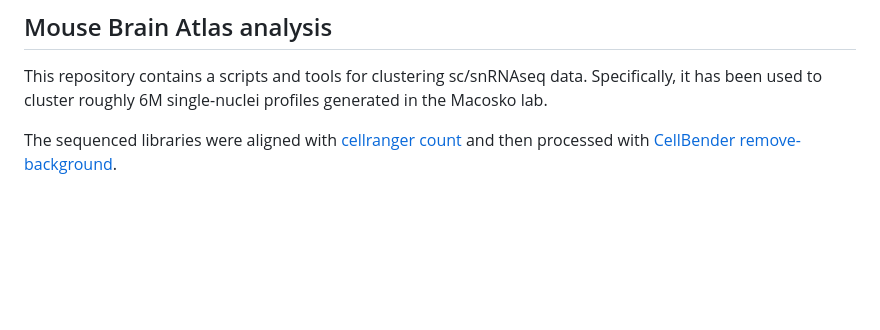
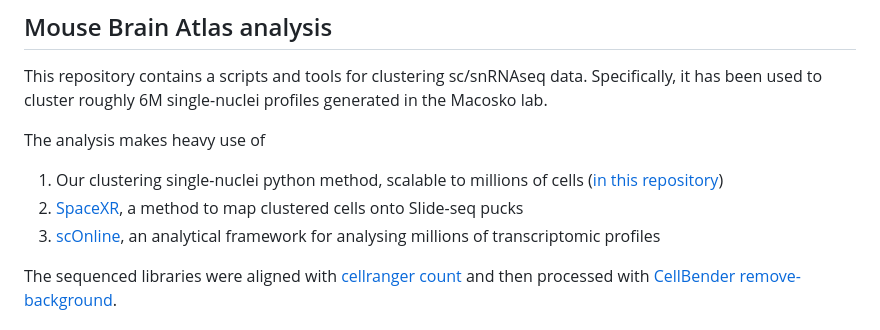
Before and after one commit to MacoskoLab/brain-atlas, a Markdown page: README.md, the part around the change. Rendered like a GitHub page; blank space fills up the shorter version.

```diff
--- a/README.md
+++ b/README.md
@@ -1,6 +1,12 @@
 ## Mouse Brain Atlas analysis
 
 This repository contains a scripts and tools for clustering sc/snRNAseq data. Specifically, it has been used to cluster roughly 6M single-nuclei profiles generated in the Macosko lab.
+
+The analysis makes heavy use of
+
+1. Our clustering single-nuclei python method, scalable to millions of cells ([in this repository](https://github.com/MacoskoLab/brain-atlas/tree/main/clustering))
+2. [SpaceXR](https://github.com/dmcable/spacexr), a method to map clustered cells onto Slide-seq pucks
+3. [scOnline](https://app.terra.bio/#workspaces/fbrihuman/sconline_integrative_analysis), an analytical framework for analysing millions of transcriptomic profiles
 
 The sequenced libraries were aligned with [cellranger count](https://support.10xgenomics.com/single-cell-gene-expression/software/pipelines/latest/using/count) and then processed with [CellBender remove-background](https://cellbender.readthedocs.io/en/latest/usage/index.html).
 
```
